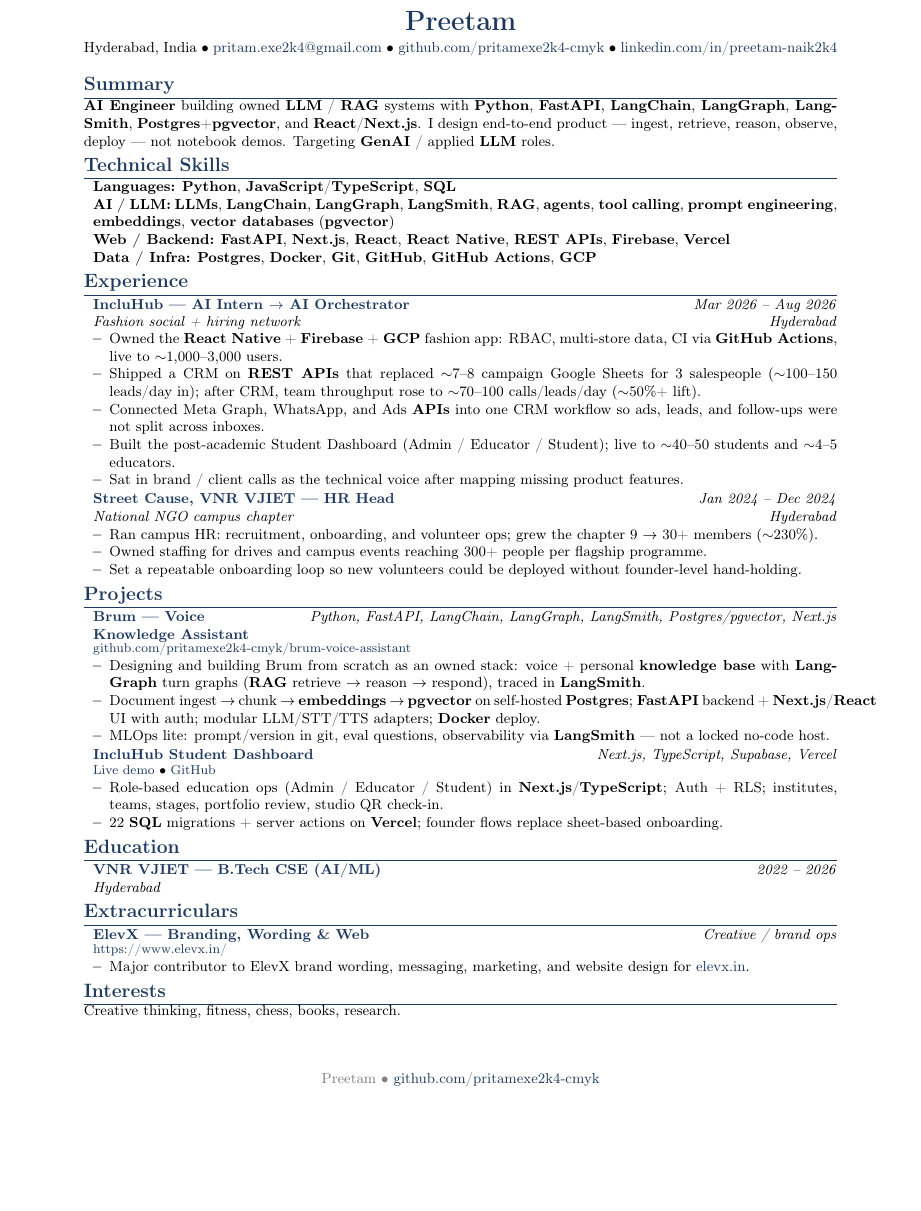
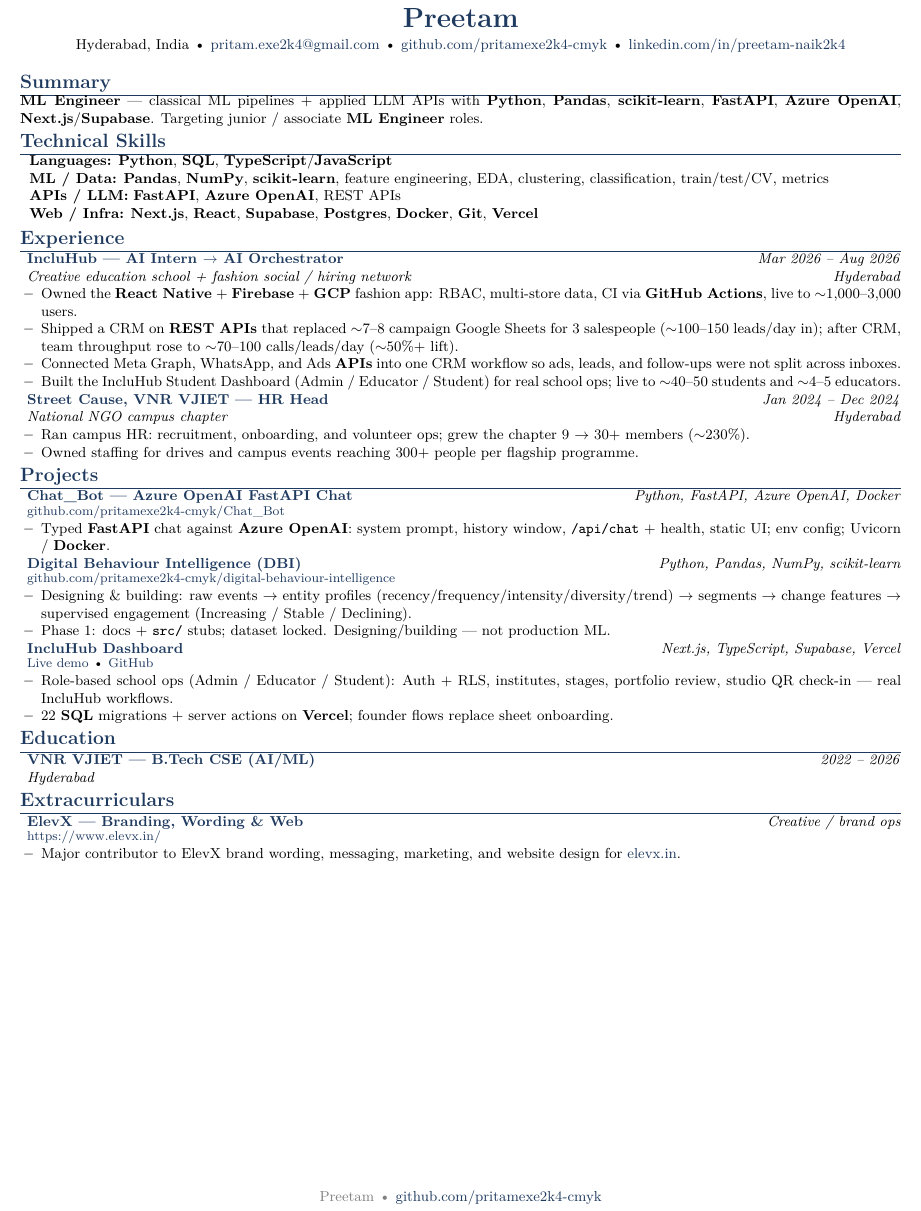
Before and after one commit to pritamexe2k4-cmyk/pritamexe2k4-cmyk, a LaTeX CV (resume/resume.tex): part of the page, cut so that both start at the same text, the shorter picture padded with empty space. Compiled offline with pdfLaTeX.

Commit message:
resume: sync ML Engineer resume.tex (Chat_Bot, DBI, IncluHub)

```diff
--- a/resume/resume.tex
+++ b/resume/resume.tex
@@ -2,6 +2,7 @@
 \documentclass[letterpaper,10pt]{article}
 
 \usepackage[empty]{fullpage}
+\usepackage[margin=0.45in]{geometry}
 \usepackage{xcolor}
 \definecolor{primary}{HTML}{1F3A5F}
 \definecolor{ink}{HTML}{000000}
@@ -10,7 +11,7 @@
 \usepackage{enumitem}
 \usepackage{fancyhdr}
 \usepackage[T1]{fontenc}
-\usepackage{lato}
+\usepackage{lmodern}
 \usepackage{tabularx}
 \usepackage{array}
 \usepackage[colorlinks=true,urlcolor=linkblue,linkcolor=linkblue]{hyperref}
@@ -19,11 +20,11 @@
 \fancyhf{}
 \renewcommand{\headrulewidth}{0pt}
 \fancyfoot[C]{\small\textcolor{gray}{Preetam \textbullet\ \href{https://github.com/pritamexe2k4-cmyk}{github.com/pritamexe2k4-cmyk}}}
-\setlength{\footskip}{18pt}
+\setlength{\footskip}{14pt}
 \setlength{\parindent}{0pt}
 
 \titleformat{\section}{\large\bfseries\color{primary}}{}{0em}{}[\titlerule]
-\titlespacing{\section}{0pt}{2pt}{1pt}
+\titlespacing{\section}{0pt}{1pt}{0pt}
 
 \newcommand{\kw}[1]{\textbf{\textcolor{ink}{#1}}}
 
@@ -42,9 +43,9 @@
   \end{tabularx}\\[-2pt]
   {\footnotesize #3}%
 }
-\newcommand{\resumeSubHeadingListStart}{\begin{itemize}[leftmargin=0.08in, label={}, itemsep=1pt, parsep=0pt, topsep=0pt, partopsep=0pt]}
+\newcommand{\resumeSubHeadingListStart}{\begin{itemize}[leftmargin=0.06in, label={}, itemsep=0pt, parsep=0pt, topsep=0pt, partopsep=0pt]}
 \newcommand{\resumeSubHeadingListEnd}{\end{itemize}}
-\newcommand{\resumeItemListStart}{\begin{itemize}[leftmargin=0.14in, itemsep=0pt, parsep=0pt, topsep=0pt, partopsep=0pt]}
+\newcommand{\resumeItemListStart}{\begin{itemize}[leftmargin=0.12in, itemsep=0pt, parsep=0pt, topsep=0pt, partopsep=0pt]}
 \newcommand{\resumeItemListEnd}{\end{itemize}}
 
 \begin{document}
@@ -61,15 +62,15 @@
 
 \section{Summary}
 \small
-\kw{AI Engineer} building owned \kw{LLM} / \kw{RAG} systems with \kw{Python}, \kw{FastAPI}, \kw{LangChain}, \kw{LangGraph}, \kw{LangSmith}, \kw{Postgres}+\kw{pgvector}, and \kw{React}/\kw{Next.js}. I design end-to-end product --- ingest, retrieve, reason, observe, deploy --- not notebook demos. Targeting \kw{GenAI} / applied \kw{LLM} roles.
+\kw{ML Engineer} --- classical ML pipelines + applied LLM APIs with \kw{Python}, \kw{Pandas}, \kw{scikit-learn}, \kw{FastAPI}, \kw{Azure OpenAI}, \kw{Next.js}/\kw{Supabase}. Targeting junior / associate \kw{ML Engineer} roles.
 
 \section{Technical Skills}
 \begin{itemize}[leftmargin=0.08in, label={}, itemsep=1pt, parsep=0pt, topsep=0pt]
   \small\item{
-    \textbf{Languages:} \kw{Python}, \kw{JavaScript}/\kw{TypeScript}, \kw{SQL} \\
-    \textbf{AI / LLM:} \kw{LLMs}, \kw{LangChain}, \kw{LangGraph}, \kw{LangSmith}, \kw{RAG}, \kw{agents}, \kw{tool calling}, \kw{prompt engineering}, \kw{embeddings}, \kw{vector databases} (\kw{pgvector}) \\
-    \textbf{Web / Backend:} \kw{FastAPI}, \kw{Next.js}, \kw{React}, \kw{React Native}, \kw{REST APIs}, \kw{Firebase}, \kw{Vercel} \\
-    \textbf{Data / Infra:} \kw{Postgres}, \kw{Docker}, \kw{Git}, \kw{GitHub}, \kw{GitHub Actions}, \kw{GCP}
+    \textbf{Languages:} \kw{Python}, \kw{SQL}, \kw{TypeScript}/\kw{JavaScript} \\
+    \textbf{ML / Data:} \kw{Pandas}, \kw{NumPy}, \kw{scikit-learn}, feature engineering, EDA, clustering, classification, train/test/CV, metrics \\
+    \textbf{APIs / LLM:} \kw{FastAPI}, \kw{Azure OpenAI}, REST APIs \\
+    \textbf{Web / Infra:} \kw{Next.js}, \kw{React}, \kw{Supabase}, \kw{Postgres}, \kw{Docker}, \kw{Git}, \kw{Vercel}
   }
 \end{itemize}
 
@@ -77,13 +78,12 @@
 \resumeSubHeadingListStart
   \resumeSubheading
     {IncluHub --- AI Intern $\rightarrow$ AI Orchestrator}{Mar 2026 -- Aug 2026}
-    {Fashion social + hiring network}{Hyderabad}
+    {Creative education school + fashion social / hiring network}{Hyderabad}
   \resumeItemListStart
     \resumeItem{Owned the \kw{React Native} + \kw{Firebase} + \kw{GCP} fashion app: RBAC, multi-store data, CI via \kw{GitHub Actions}, live to $\sim$1{,}000--3{,}000 users.}
     \resumeItem{Shipped a CRM on \kw{REST APIs} that replaced $\sim$7--8 campaign Google Sheets for 3 salespeople ($\sim$100--150 leads/day in); after CRM, team throughput rose to $\sim$70--100 calls/leads/day ($\sim$50\%+ lift).}
     \resumeItem{Connected Meta Graph, WhatsApp, and Ads \kw{APIs} into one CRM workflow so ads, leads, and follow-ups were not split across inboxes.}
-    \resumeItem{Built the post-academic Student Dashboard (Admin / Educator / Student); live to $\sim$40--50 students and $\sim$4--5 educators.}
-    \resumeItem{Sat in brand / client calls as the technical voice after mapping missing product features.}
+    \resumeItem{Built the IncluHub Student Dashboard (Admin / Educator / Student) for real school ops; live to $\sim$40--50 students and $\sim$4--5 educators.}
   \resumeItemListEnd
 
   \resumeSubheading
@@ -92,29 +92,35 @@
   \resumeItemListStart
     \resumeItem{Ran campus HR: recruitment, onboarding, and volunteer ops; grew the chapter 9 $\rightarrow$ 30+ members ($\sim$230\%).}
     \resumeItem{Owned staffing for drives and campus events reaching 300+ people per flagship programme.}
-    \resumeItem{Set a repeatable onboarding loop so new volunteers could be deployed without founder-level hand-holding.}
   \resumeItemListEnd
 \resumeSubHeadingListEnd
 
 \section{Projects}
 \resumeSubHeadingListStart
   \resumeProjectHeading
-    {\href{https://github.com/pritamexe2k4-cmyk/brum-voice-assistant}{Brum --- Voice Knowledge Assistant}}
-    {Python, FastAPI, LangChain, LangGraph, LangSmith, Postgres/pgvector, Next.js}
-    {\href{https://github.com/pritamexe2k4-cmyk/brum-voice-assistant}{github.com/pritamexe2k4-cmyk/brum-voice-assistant}}
+    {\href{https://github.com/pritamexe2k4-cmyk/Chat_Bot}{Chat\_Bot --- Azure OpenAI FastAPI Chat}}
+    {Python, FastAPI, Azure OpenAI, Docker}
+    {\href{https://github.com/pritamexe2k4-cmyk/Chat_Bot}{github.com/pritamexe2k4-cmyk/Chat\_Bot}}
   \resumeItemListStart
-    \resumeItem{Designing and building Brum from scratch as an owned stack: voice + personal \kw{knowledge base} with \kw{LangGraph} turn graphs (\kw{RAG} retrieve $\rightarrow$ reason $\rightarrow$ respond), traced in \kw{LangSmith}.}
-    \resumeItem{Document ingest $\rightarrow$ chunk $\rightarrow$ \kw{embeddings} $\rightarrow$ \kw{pgvector} on self-hosted \kw{Postgres}; \kw{FastAPI} backend + \kw{Next.js}/\kw{React} UI with auth; modular LLM/STT/TTS adapters; \kw{Docker} deploy.}
-    \resumeItem{MLOps lite: prompt/version in git, eval questions, observability via \kw{LangSmith} --- not a locked no-code host.}
+    \resumeItem{Typed \kw{FastAPI} chat against \kw{Azure OpenAI}: system prompt, history window, \texttt{/api/chat} + health, static UI; env config; Uvicorn / \kw{Docker}.}
   \resumeItemListEnd
 
   \resumeProjectHeading
-    {\href{https://incluhub-dashboard-rho.vercel.app}{IncluHub Student Dashboard}}
+    {\href{https://github.com/pritamexe2k4-cmyk/digital-behaviour-intelligence}{Digital Behaviour Intelligence (DBI)}}
+    {Python, Pandas, NumPy, scikit-learn}
+    {\href{https://github.com/pritamexe2k4-cmyk/digital-behaviour-intelligence}{github.com/pritamexe2k4-cmyk/digital-behaviour-intelligence}}
+  \resumeItemListStart
+    \resumeItem{Designing \& building: raw events $\rightarrow$ entity profiles (recency/frequency/intensity/diversity/trend) $\rightarrow$ segments $\rightarrow$ change features $\rightarrow$ supervised engagement (Increasing / Stable / Declining).}
+    \resumeItem{Phase 1: docs + \texttt{src/} stubs; dataset locked. Designing/building --- not production ML.}
+  \resumeItemListEnd
+
+  \resumeProjectHeading
+    {\href{https://incluhub-dashboard-rho.vercel.app}{IncluHub Dashboard}}
     {Next.js, TypeScript, Supabase, Vercel}
     {\href{https://incluhub-dashboard-rho.vercel.app}{Live demo} \textbullet\ \href{https://github.com/pritamexe2k4-cmyk/inclu_dashboard}{GitHub}}
   \resumeItemListStart
-    \resumeItem{Role-based education ops (Admin / Educator / Student) in \kw{Next.js}/\kw{TypeScript}; Auth + RLS; institutes, teams, stages, portfolio review, studio QR check-in.}
-    \resumeItem{22 \kw{SQL} migrations + server actions on \kw{Vercel}; founder flows replace sheet-based onboarding.}
+    \resumeItem{Role-based school ops (Admin / Educator / Student): Auth + RLS, institutes, stages, portfolio review, studio QR check-in --- real IncluHub workflows.}
+    \resumeItem{22 \kw{SQL} migrations + server actions on \kw{Vercel}; founder flows replace sheet onboarding.}
   \resumeItemListEnd
 \resumeSubHeadingListEnd
 
@@ -136,8 +142,4 @@
   \resumeItemListEnd
 \resumeSubHeadingListEnd
 
-\section{Interests}
-\small
-Creative thinking, fitness, chess, books, research.
-
 \end{document}
```
